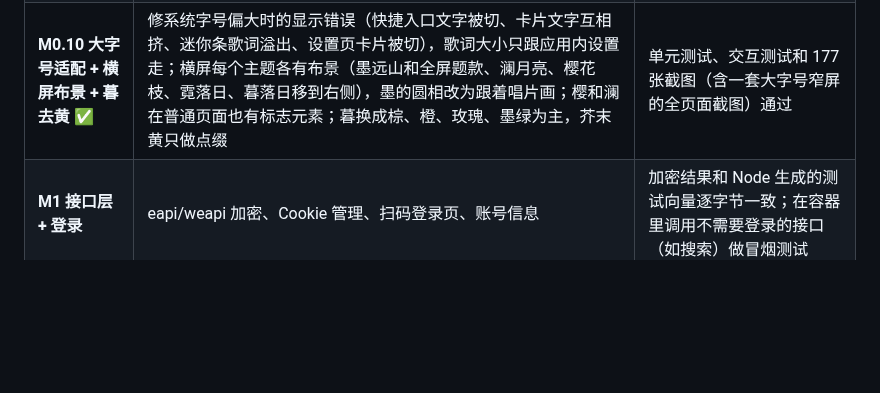
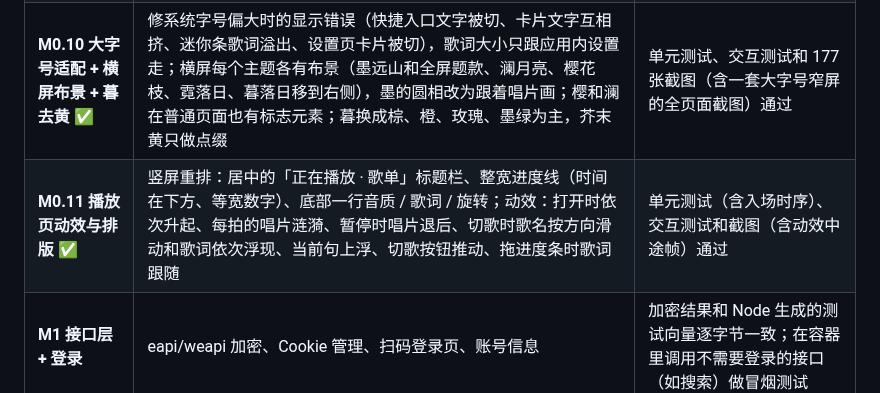
Before and after one commit to yvichyi/gitwrap, a Markdown page: music-player/docs/PLAN.md, the part around the change. GitHub-like rendering; blank space fills up the shorter version.

```diff
--- a/music-player/docs/PLAN.md
+++ b/music-player/docs/PLAN.md
@@ -136,6 +136,7 @@ music-player/
 | **M0.8 横屏充实 + 歌词变小** ✅ | 歌词默认 18sp（小 / 中 / 大 ≈ 15.5 / 18 / 22sp），当前行由主题放大；横屏加入随音乐跳动的频谱环（五个主题各画各的，M2 换成真实音频）、右栏歌名与音质信息头、下一首预告、歌单来源，闲置时显示桌面时钟 | 单元测试（含频谱采样）和 47 张截图通过 |
 | **M0.9 横屏重排 + 滑动切歌** ✅ | 横屏歌名移到左上角，点舞台空白处切换全屏，全屏时底部一行歌名和时间；四首歌的演示队列（含纯音乐、超长歌名、无翻译歌词），左右滑唱片或迷你条切歌；竖屏唱片下加三行歌词；「暮」深色去刺眼；「霓」地平线不再穿过文字，「樱」花瓣变淡；澜 / 樱 / 霓各四种封面；全部主题全部页面的截图检查 | 单元测试、交互测试（滑动切歌、点按全屏）和 114 张截图通过 |
 | **M0.10 大字号适配 + 横屏布景 + 暮去黄** ✅ | 修系统字号偏大时的显示错误（快捷入口文字被切、卡片文字互相挤、迷你条歌词溢出、设置页卡片被切），歌词大小只跟应用内设置走；横屏每个主题各有布景（墨远山和全屏题款、澜月亮、樱花枝、霓落日、暮落日移到右侧），墨的圆相改为跟着唱片画；樱和澜在普通页面也有标志元素；暮换成棕、橙、玫瑰、墨绿为主，芥末黄只做点缀 | 单元测试、交互测试和 177 张截图（含一套大字号窄屏的全页面截图）通过 |
+| **M0.11 播放页动效与排版** ✅ | 竖屏重排：居中的「正在播放 · 歌单」标题栏、整宽进度线（时间在下方、等宽数字）、底部一行音质 / 歌词 / 旋转；动效：打开时依次升起、每拍的唱片涟漪、暂停时唱片退后、切歌时歌名按方向滑动和歌词依次浮现、当前句上浮、切歌按钮推动、拖进度条时歌词跟随 | 单元测试（含入场时序）、交互测试和截图（含动效中途帧）通过 |
 | **M1 接口层 + 登录** | eapi/weapi 加密、Cookie 管理、扫码登录页、账号信息 | 加密结果和 Node 生成的测试向量逐字节一致；在容器里调用不需要登录的接口（如搜索）做冒烟测试 |
 | **M2 播放核心** | MediaSessionService、播放队列、播放地址解析、音质降级、通知栏、迷你播放条、竖屏播放页 | 单元测试加上你在真机上试用 |
 | **M3 内容页** | 首页、我的、歌单、专辑、歌手、搜索 | Roborazzi 截图 |
```
Also changed, not shown: music-player/README.md (+7 -2 lines), music-player/docs/screenshots/dusk.jpg, music-player/docs/screenshots/ink.jpg, music-player/docs/screenshots/large-text.jpg, music-player/docs/screenshots/motion-and-more.jpg, music-player/docs/screenshots/player-motion.jpg (added), 6 other files.
